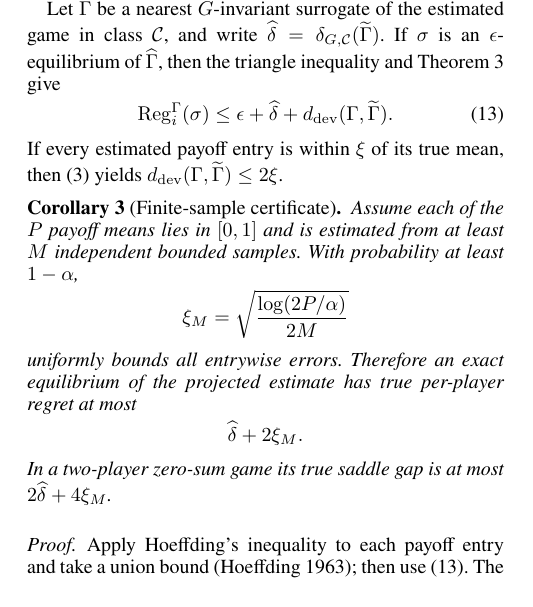
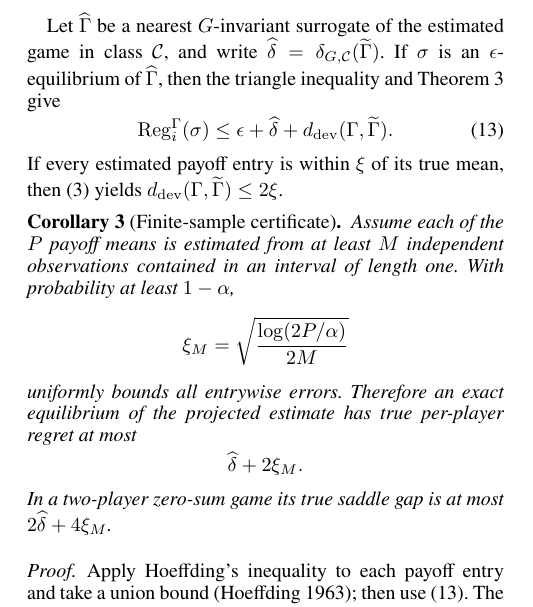
Before and after one commit to jingxuxie/game-almost-symmetric, a LaTeX paper (paper/main.tex, which reads paper/sections/05_zero_sum_sampling.tex): part of one column of page 5 of 10, cut so that both start at the same text. Compiled offline with pdfLaTeX; a missing bibliography style is replaced by a similar one.

Commit message:
State the correct bounded-sample assumption

```diff
--- a/paper/sections/05_zero_sum_sampling.tex
+++ b/paper/sections/05_zero_sum_sampling.tex
@@ -75,7 +75,7 @@ $\devdist(\Gamma,\widetilde\Gamma)\le2\xi$.
 
 \begin{corollary}[Finite-sample certificate]
 \label{cor:sampling}
-Assume each of the $P$ payoff means lies in $[0,1]$ and is estimated from at least $M$ independent bounded samples.  With probability at least $1-\alpha$,
+Assume each of the $P$ payoff means is estimated from at least $M$ independent observations contained in an interval of length one.  With probability at least $1-\alpha$,
 \[
 \xi_M
 =
```
